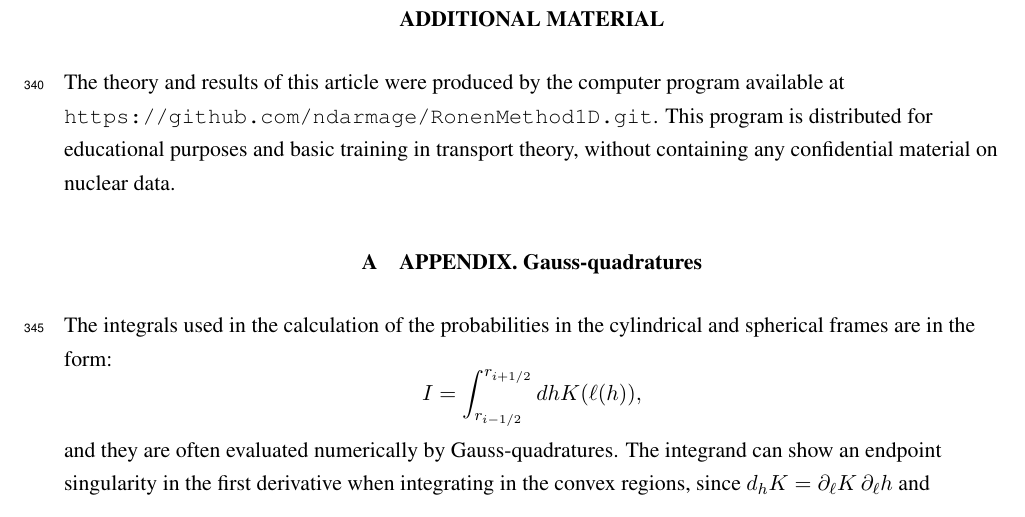
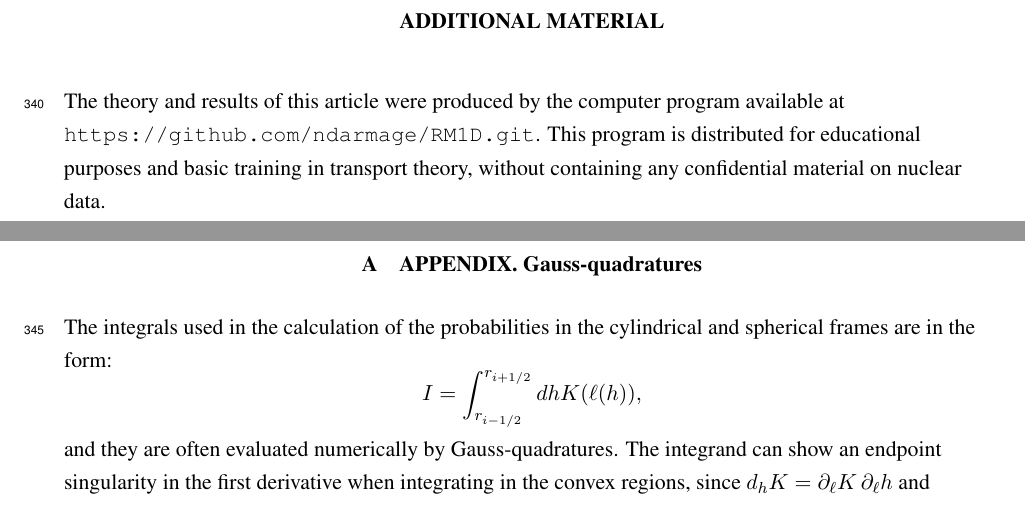
Before and after one commit to ndarmage/RM1D, a LaTeX document (docs/ICTT2019/RMethod_ictt26.tex): part of page 19 of 22 before the commit and two parts of pages 17 and 18 of 21 after it, the two joined at a grey line, cut so that both start at the same text. Compiled offline with pdfLaTeX.

Commit message:
Fix minor issues with the repo config

```diff
--- a/docs/ICTT2019/RMethod_ictt26.tex
+++ b/docs/ICTT2019/RMethod_ictt26.tex
@@ -661,7 +661,7 @@ The authors express their gratitude to Prof. Yigal Ronen who initiated the metho
 
 \section*{ADDITIONAL MATERIAL}
 
-The theory and results of this article were produced by the computer program available at \texttt{https://github.com/ndarmage/RonenMethod1D.git}. This program is distributed for educational purposes and basic training in transport theory, without containing any confidential material on nuclear data.
+The theory and results of this article were produced by the computer program available at \texttt{https://github.com/ndarmage/RM1D.git}. This program is distributed for educational purposes and basic training in transport theory, without containing any confidential material on nuclear data.
 
 \appendix
 \section{APPENDIX. Gauss-quadratures}
```
Also changed, not shown: README.md, docs/ICTT2019/LTTY-2020-0030_Proof_hi.pdf (added), docs/ICTT2019/figures/cpm_PUb_flxerr.pdf (added), docs/ICTT2019/figures/cpm_PUb_kerr.pdf (added), docs/ICTT2019/figures/cpm_hslab_err.pdf (added), docs/ICTT2019/notes/CMFD_validation_Roy_May2020.pdf (added), 2 other files.
